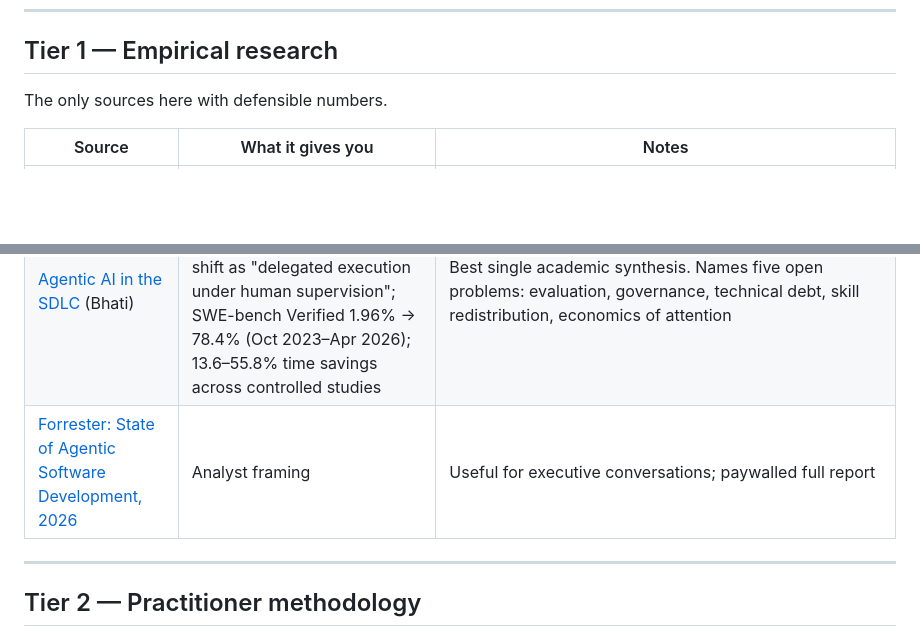
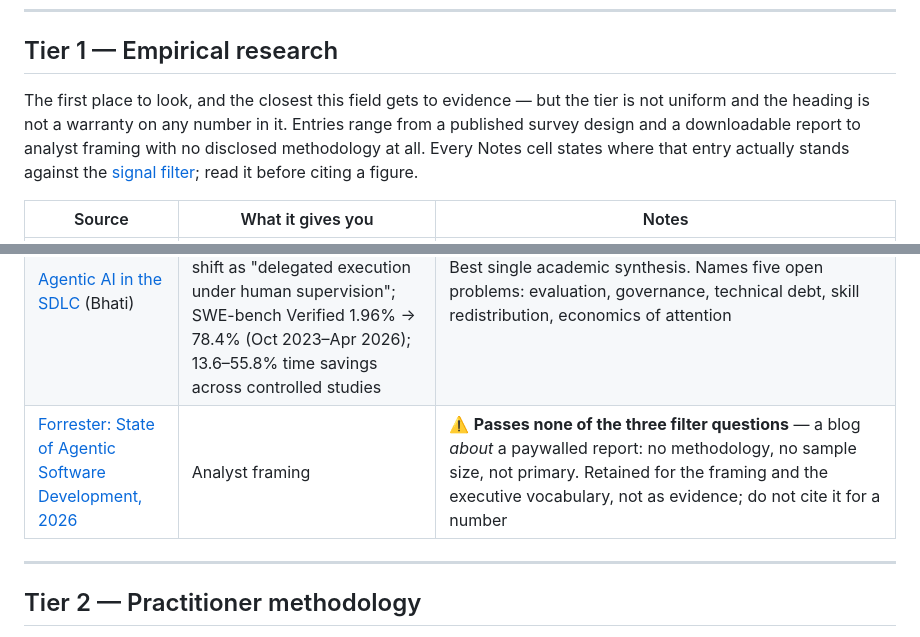
Before and after one commit to jazzli/ai-native-sdlc, a Markdown page: sources.md, 2 parts joined by grey strips. Rendered like a GitHub page; blank space fills up the shorter version.

Commit message:
Make Tier 1's heading true of what Tier 1 contains
"The only sources here with defensible numbers" was false for three of the
seven entries. forrester-2026 fails all three filter questions — a blog
about a paywalled report, no methodology, no sample, not primary;
anthropic-trends-2026 self-declares undisclosed methodology; dora-roi-2026
had no primary link until the previous commit.

Reworded the heading rather than moving entries. Tiers 2-5 are Practitioner
methodology, Standards, Evaluation, and Ongoing feeds; an analyst blog is
none of those, so demoting it would trade a false heading for a false
category. The heading now says what the tier actually is and points the
reader at each entry's own standing, and forrester-2026 carries an explicit
marker that it passes none of the filter questions and is retained for
framing, not as evidence. No source dropped.

Co-Authored-By: Claude Opus 5 <noreply@anthropic.com>

```diff
--- a/sources.md
+++ b/sources.md
@@ -28,7 +28,12 @@ Sources are tiered by how far they clear that bar, not by how well known they ar
 
 ## Tier 1 — Empirical research
 
-The only sources here with defensible numbers.
+The first place to look, and the closest this field gets to evidence — but the
+tier is not uniform and the heading is not a warranty on any number in it.
+Entries range from a published survey design and a downloadable report to
+analyst framing with no disclosed methodology at all. Every Notes cell states
+where that entry actually stands against the [signal filter](#signal-filter);
+read it before citing a figure.
 
 | Source | What it gives you | Notes |
 | --- | --- | --- |
@@ -38,7 +43,7 @@ The only sources here with defensible numbers.
 | <a id="dora-roi-2026"></a>[The ROI of AI-assisted Software Development](https://services.google.com/fh/files/misc/dora-roi-of-ai-assisted-software-development-2026.pdf) (v. 2026.1) | J-curve model for value realization; ROI runs through code review and process redesign, not generation speed | **Primary:** the report PDF, linked from the title. Its [landing page](https://cloud.google.com/resources/content/dora-roi-of-ai-assisted-software-development) is lead-capture-gated; the PDF is not. [InfoQ](https://www.infoq.com/news/2026/05/dora-roi-ai-assisted-dev-report/) is a **secondary summary** — do not cite it for numbers |
 | <a id="anthropic-trends-2026"></a>[Anthropic 2026 Agentic Coding Trends Report](https://resources.anthropic.com/2026-agentic-coding-trends-report) | Eight trends on the shift from writing code to orchestrating agents; case studies (Rakuten, CRED, TELUS, Zapier) | ⚠️ Landing page does not disclose survey methodology — treat figures as directional |
 | <a id="bhati-2026-asdlc"></a>[Agentic AI in the SDLC](https://arxiv.org/abs/2604.26275) (Bhati) | Six-layer reference architecture; traditional SDLC vs. "A-SDLC"; reframes the shift as "delegated execution under human supervision"; SWE-bench Verified 1.96% → 78.4% (Oct 2023–Apr 2026); 13.6–55.8% time savings across controlled studies | Best single academic synthesis. Names five open problems: evaluation, governance, technical debt, skill redistribution, economics of attention |
-| <a id="forrester-2026"></a>[Forrester: State of Agentic Software Development, 2026](https://www.forrester.com/blogs/agentic-software-development-takes-the-lead-from-code-assistants-to-orchestrated-sdlc-agents/) | Analyst framing | Useful for executive conversations; paywalled full report |
+| <a id="forrester-2026"></a>[Forrester: State of Agentic Software Development, 2026](https://www.forrester.com/blogs/agentic-software-development-takes-the-lead-from-code-assistants-to-orchestrated-sdlc-agents/) | Analyst framing | ⚠️ **Passes none of the three filter questions** — a blog *about* a paywalled report: no methodology, no sample size, not primary. Retained for the framing and the executive vocabulary, not as evidence; do not cite it for a number |
 
 ---
 
```
